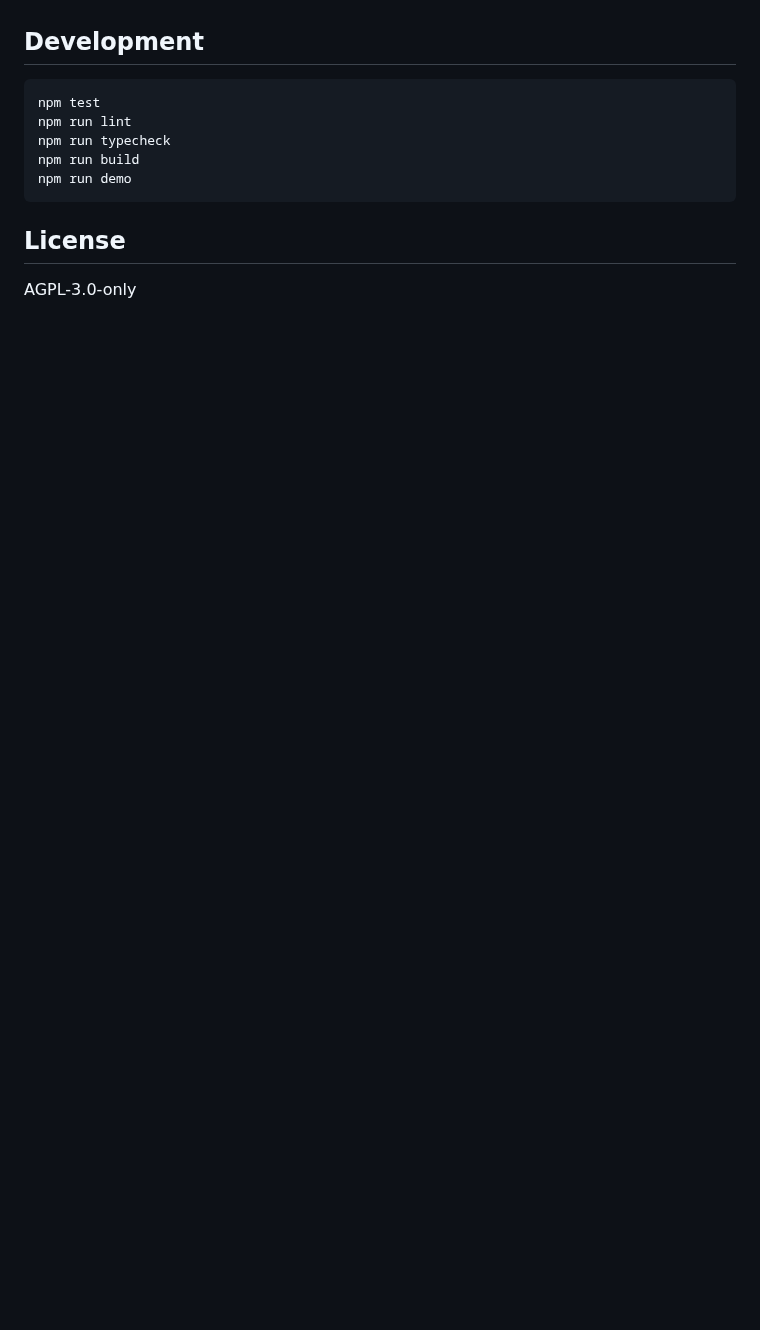
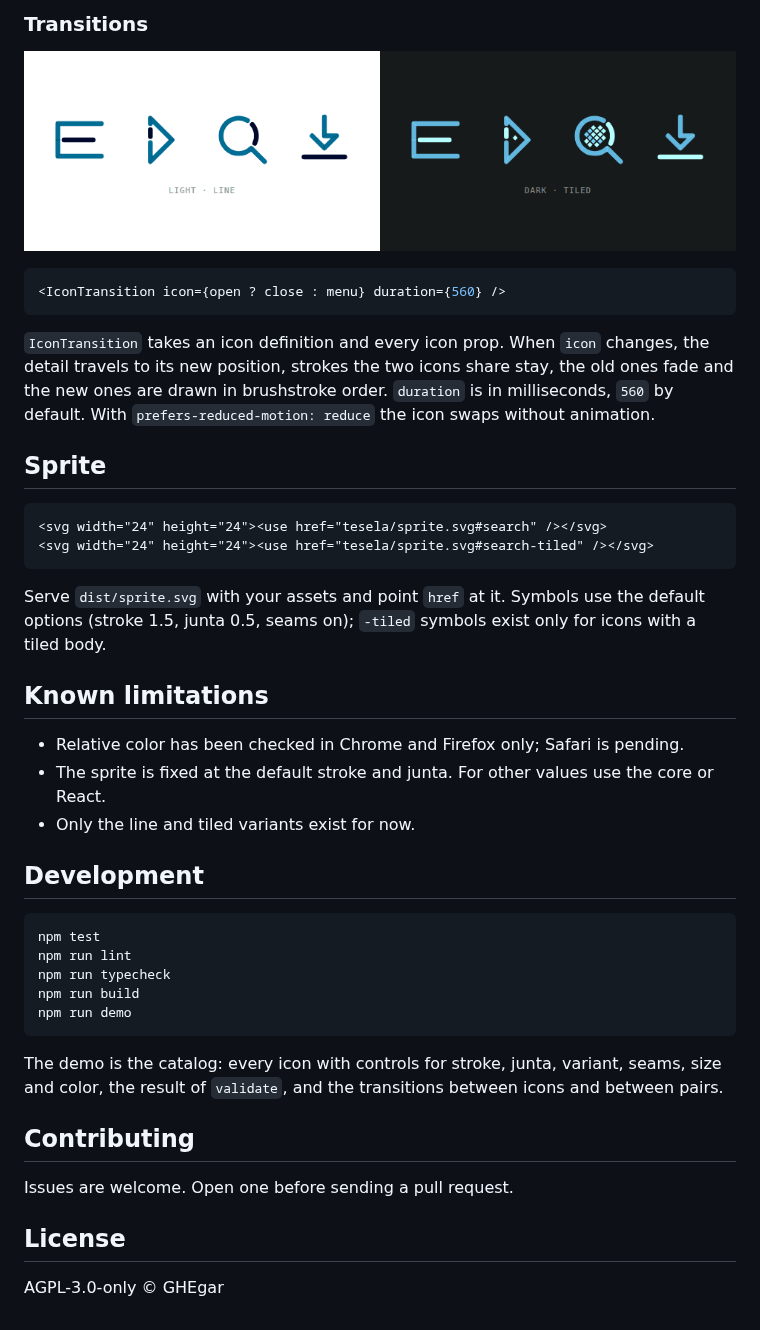
Before and after one commit to GHEgar/tesela, a Markdown page: README.md, the part around one of its changes. Rendered like a GitHub page; pictures changed too: .github/assets/transition.gif (added); blank space fills up the shorter version.

````diff
--- a/README.md
+++ b/README.md
@@ -56,3 +132,31 @@ box, for strokes from 1 to 2.5 and juntas from 0.25 to 1.5.
+### Transitions
+
+![Menu to close, play to pause, search to zoom and download to check, morphing in the line and tiled variants](.github/assets/transition.gif)
+
+```tsx
+<IconTransition icon={open ? close : menu} duration={560} />
+```
+
+`IconTransition` takes an icon definition and every icon prop. When `icon` changes, the detail travels
+to its new position, strokes the two icons share stay, the old ones fade and the new ones are drawn in
+brushstroke order. `duration` is in milliseconds, `560` by default. With `prefers-reduced-motion: reduce`
+the icon swaps without animation.
+
+## Sprite
+
+```html
+<svg width="24" height="24"><use href="tesela/sprite.svg#search" /></svg>
+<svg width="24" height="24"><use href="tesela/sprite.svg#search-tiled" /></svg>
+```
+
+Serve `dist/sprite.svg` with your assets and point `href` at it. Symbols use the default options
+(stroke 1.5, junta 0.5, seams on); `-tiled` symbols exist only for icons with a tiled body.
+
+## Known limitations
+
+- Relative color has been checked in Chrome and Firefox only; Safari is pending.
+- The sprite is fixed at the default stroke and junta. For other values use the core or React.
+- Only the line and tiled variants exist for now.
 
 ## Development
 
@@ -64,6 +168,13 @@ npm run build
 npm run demo
 ```
 
+The demo is the catalog: every icon with controls for stroke, junta, variant, seams, size and color,
+the result of `validate`, and the transitions between icons and between pairs.
+
+## Contributing
+
+Issues are welcome. Open one before sending a pull request.
+
 ## License
 
-AGPL-3.0-only
+AGPL-3.0-only © GHEgar
````
Also changed, not shown: other parts of README.md (+97 -21 lines), .github/assets/catalog.png (added), 3 other files.
